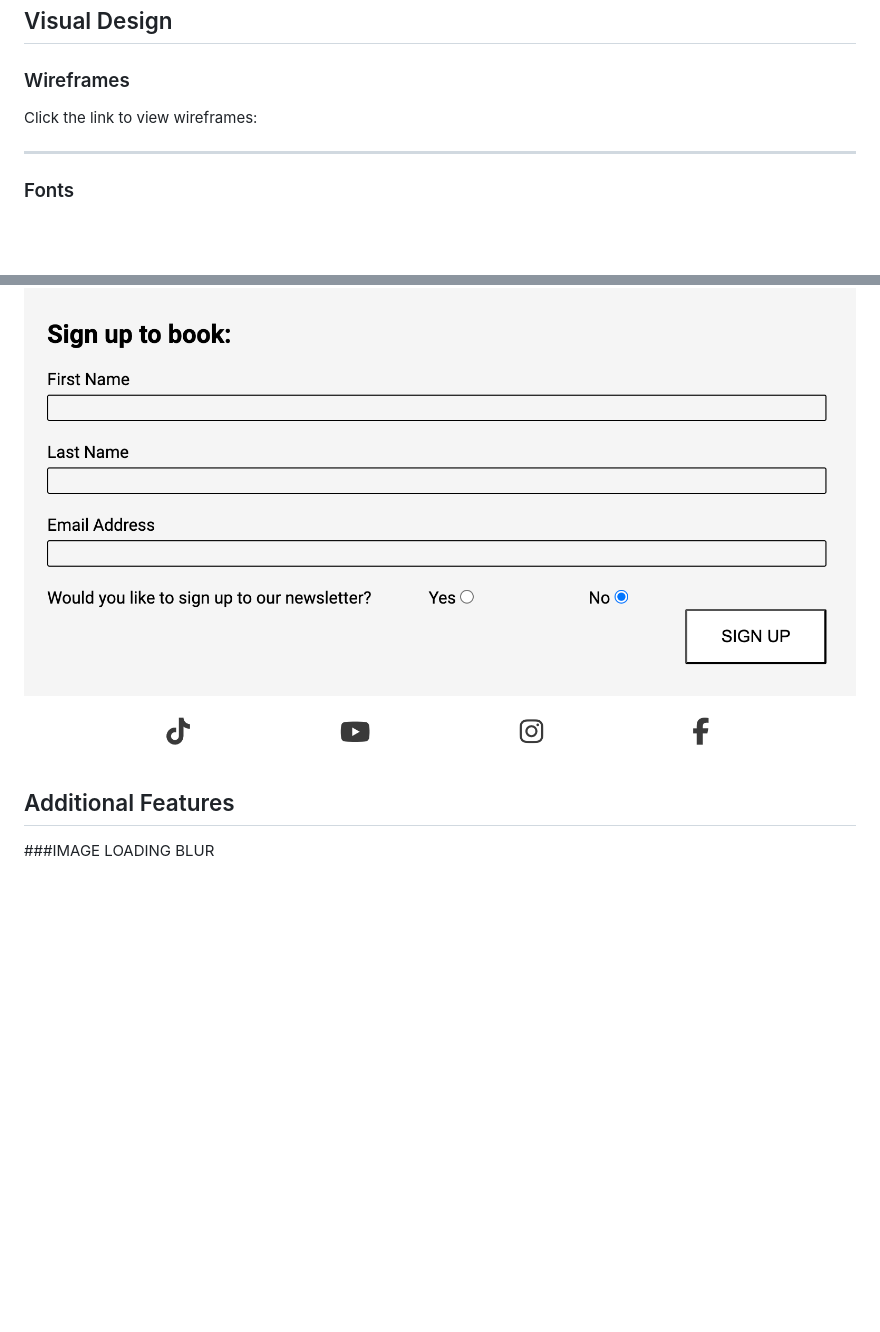
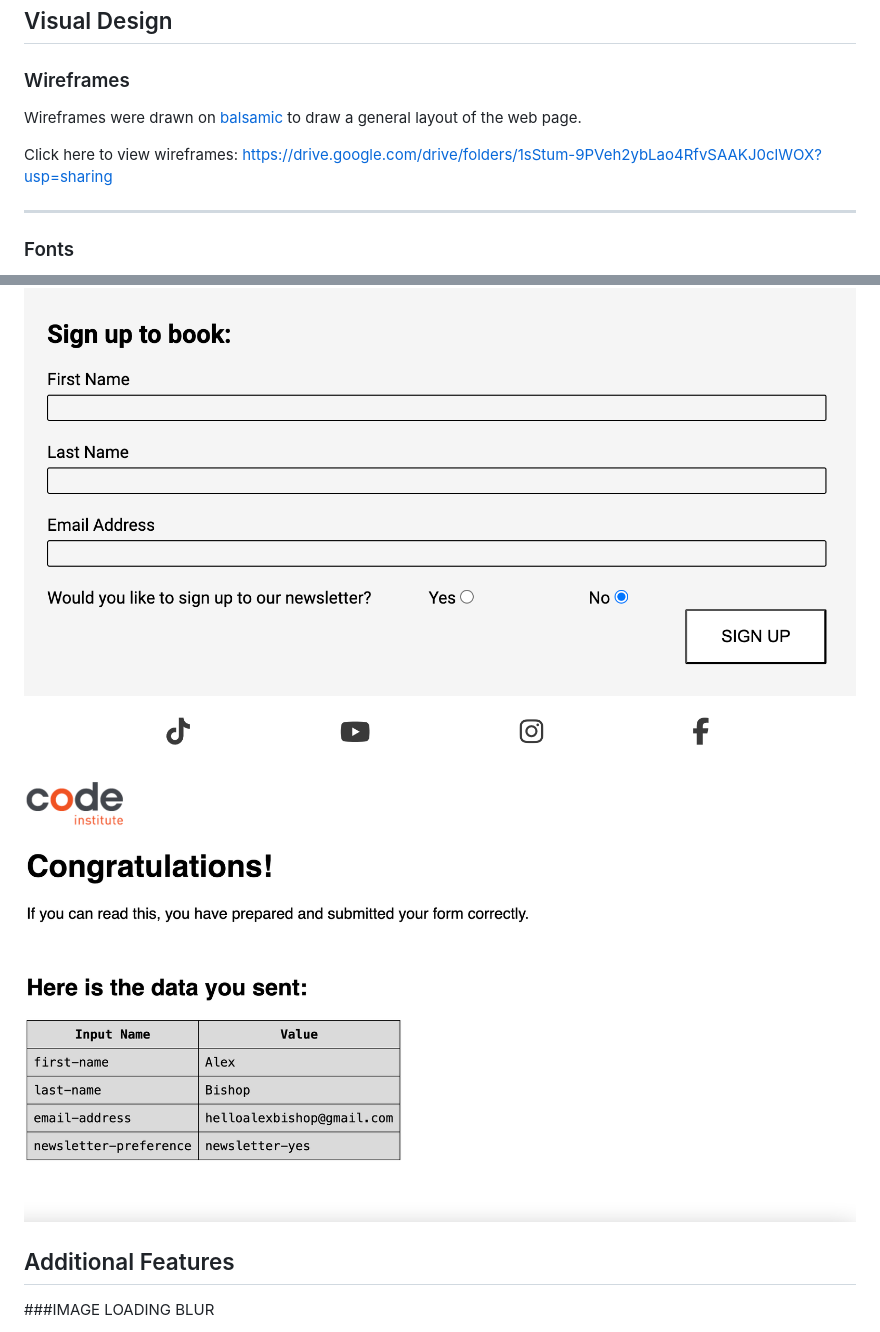
Before and after one commit to AlexBishopCode/60-MINUTE-SOHO, a Markdown page: README.md, 2 parts joined by grey strips. GitHub-like rendering; pictures changed too: assets/documents/readme-images/readme-signup-target.png (added); blank space fills up the shorter version.

```diff
--- a/README.md
+++ b/README.md
@@ -77,7 +77,9 @@ The business goals include:
 
 ### Wireframes
 
-Click the link to view wireframes:
+Wireframes were drawn on [balsamic](https://balsamiq.com) to draw a general layout of the web page.
+
+Click here to view wireframes: https://drive.google.com/drive/folders/1sStum-9PVeh2ybLao4RfvSAAKJ0clWOX?usp=sharing
 
 <hr>
 
@@ -234,6 +228,8 @@ The simple design is purposeful to ensure that the process of completing the for
 An option for the user to sign up for a newsletter has been added using radiobuttons at the bottom of the form to allow them to give permission for further information and promotional material to be sent to their email.
 
 ![Sign up form screenshot on a desktop](assets/documents/readme-images/readme-form.png)
+
+![Sign up form screenshot on a desktop](assets/documents/readme-images/readme-signup-target.png)
 
 ## Additional Features
 
```
Also changed, not shown: other parts of README.md (+2 -10 lines).
